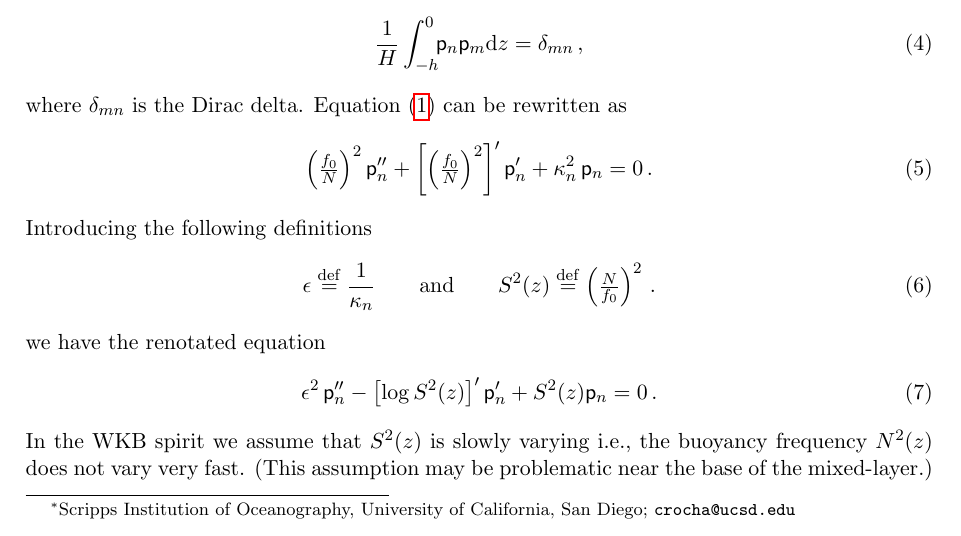
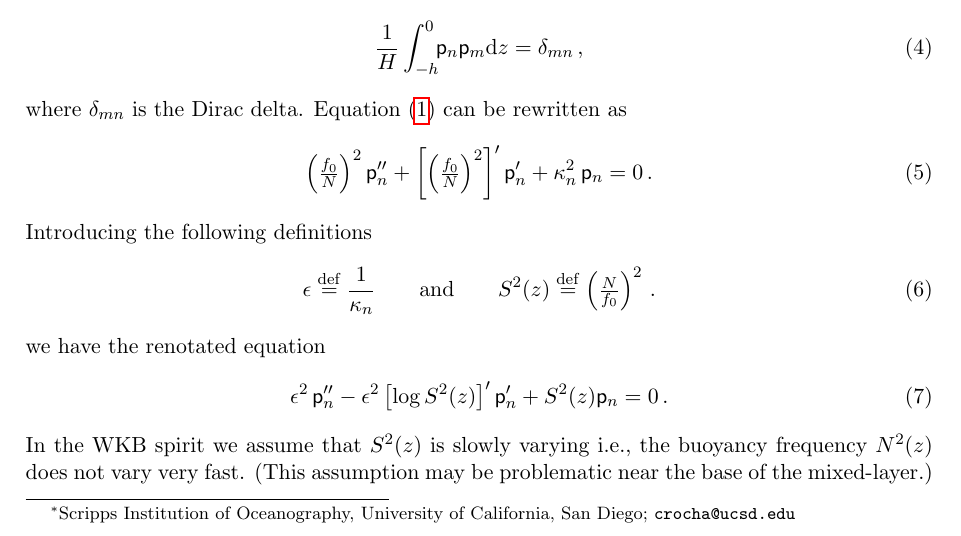
Before and after one commit to cesar-rocha/wkb_baroclinic_modes, a LaTeX document (standard_modes_wkb.tex): part of page 1 of 4, cut so that both start at the same text. Compiled offline with pdfLaTeX.

Commit message:
fixed typo

```diff
--- a/standard_modes_wkb.tex
+++ b/standard_modes_wkb.tex
@@ -95,7 +95,7 @@ Introducing the following definitions
 we have the renotated equation
 \beq
 \label{dirich_eigpb_wkb_ep}
-\ep^2\, \sp_n'' - \left[\log S^2(z)\right]' \sp_n' + S^2(z) \sp_n = 0\per
+\ep^2\, \sp_n'' -\ep^2 \left[\log S^2(z)\right]' \sp_n' + S^2(z) \sp_n = 0\per
 \eeq
 In the WKB spirit we assume that $S^2(z)$ is slowly varying i.e., the buoyancy frequency $N^2(z)$ does not vary very fast. (This assumption may be problematic near the base of the mixed-layer.) We also assume that $\ep$ is small; the accuracy of the WKB solution improves with mode number. We now make the exponential approximation (e.g., Bender and Orszag)
 \beq
```
